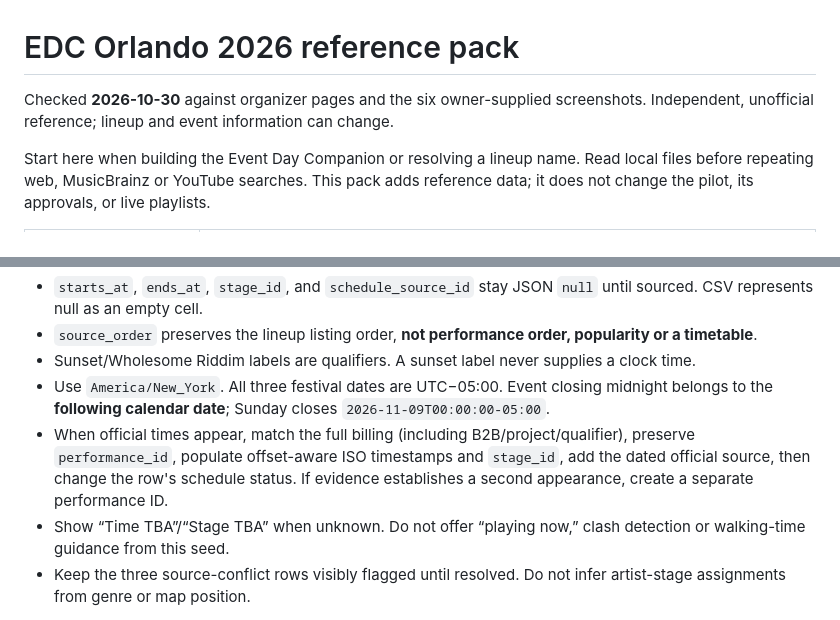
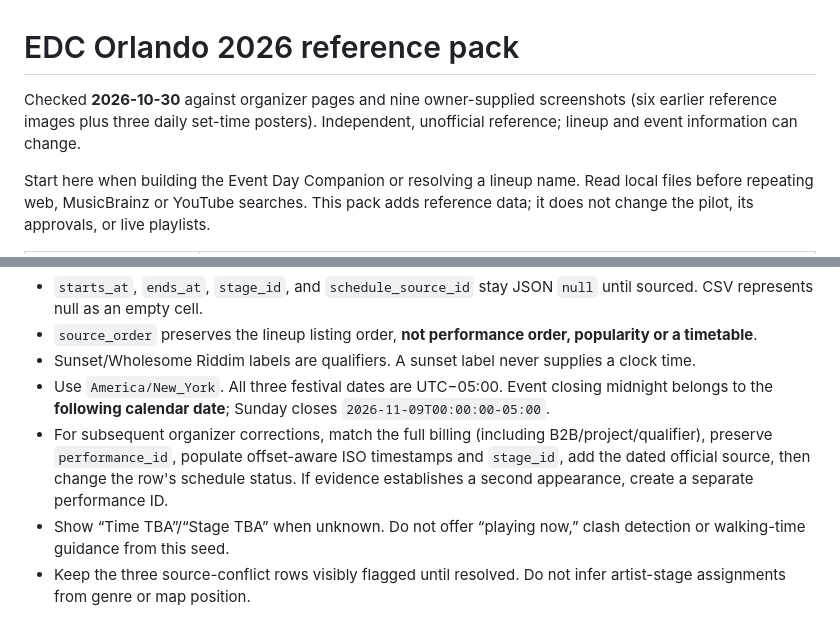
Before and after one commit to johnapaz/edc-listening-room, a Markdown page: data/edco-2026/README.md, 2 parts joined by grey strips. GitHub-like rendering.

Commit message:
docs: update supplied-image count and schedule correction instructions

```diff
--- a/data/edco-2026/README.md
+++ b/data/edco-2026/README.md
@@ -1,6 +1,6 @@
 # EDC Orlando 2026 reference pack
 
-Checked **2026-10-30** against organizer pages and the six owner-supplied screenshots. Independent, unofficial reference; lineup and event information can change.
+Checked **2026-10-30** against organizer pages and nine owner-supplied screenshots (six earlier reference images plus three daily set-time posters). Independent, unofficial reference; lineup and event information can change.
 
 Start here when building the Event Day Companion or resolving a lineup name. Read local files before repeating web, MusicBrainz or YouTube searches. This pack adds reference data; it does not change the pilot, its approvals, or live playlists.
 
@@ -32,7 +32,7 @@ The official poster in both supplied lineup screenshots lists **Josh Baker**, **
 - `source_order` preserves the lineup listing order, **not performance order, popularity or a timetable**.
 - Sunset/Wholesome Riddim labels are qualifiers. A sunset label never supplies a clock time.
 - Use `America/New_York`. All three festival dates are UTC−05:00. Event closing midnight belongs to the **following calendar date**; Sunday closes `2026-11-09T00:00:00-05:00`.
-- When official times appear, match the full billing (including B2B/project/qualifier), preserve `performance_id`, populate offset-aware ISO timestamps and `stage_id`, add the dated official source, then change the row's schedule status. If evidence establishes a second appearance, create a separate performance ID.
+- For subsequent organizer corrections, match the full billing (including B2B/project/qualifier), preserve `performance_id`, populate offset-aware ISO timestamps and `stage_id`, add the dated official source, then change the row's schedule status. If evidence establishes a second appearance, create a separate performance ID.
 - Show “Time TBA”/“Stage TBA” when unknown. Do not offer “playing now,” clash detection or walking-time guidance from this seed.
 - Keep the three source-conflict rows visibly flagged until resolved. Do not infer artist-stage assignments from genre or map position.
 
```
